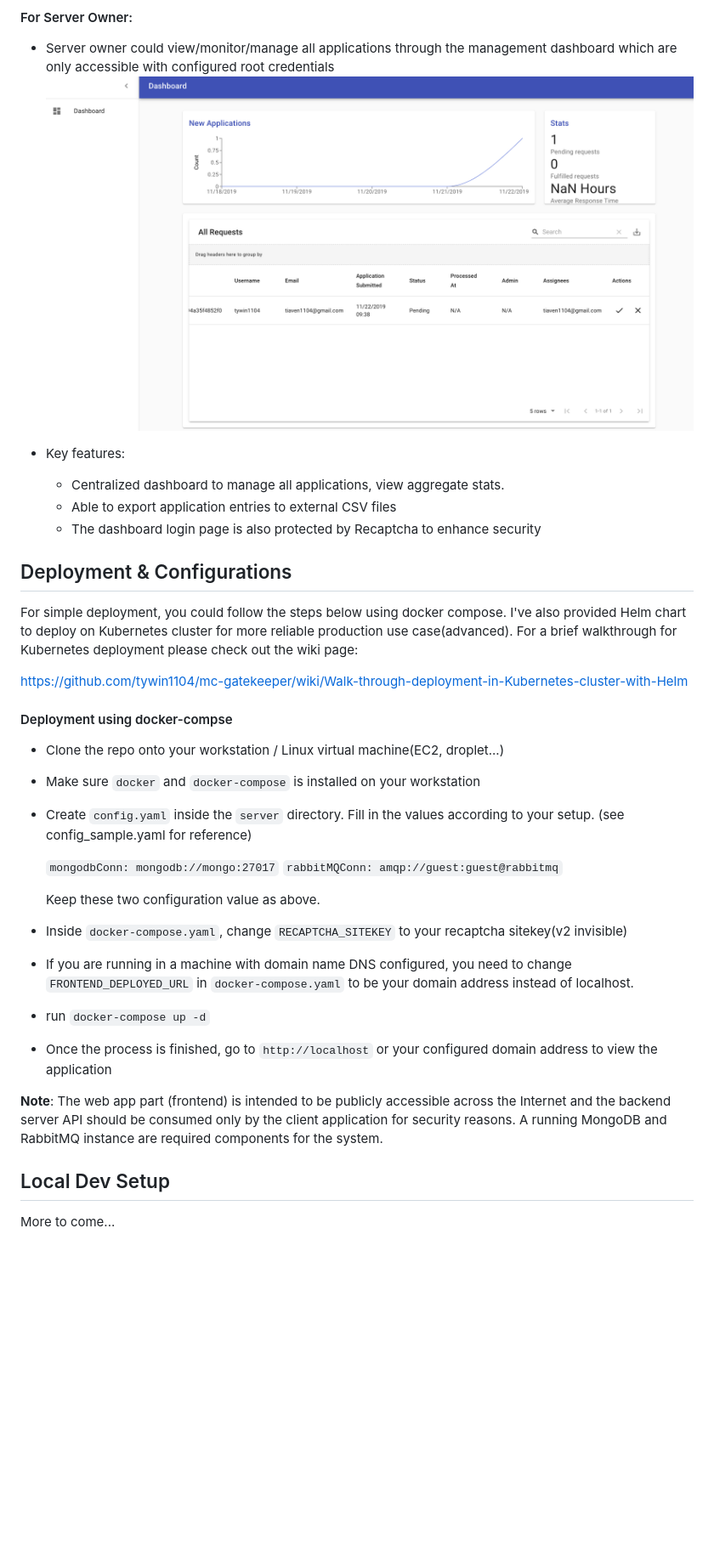
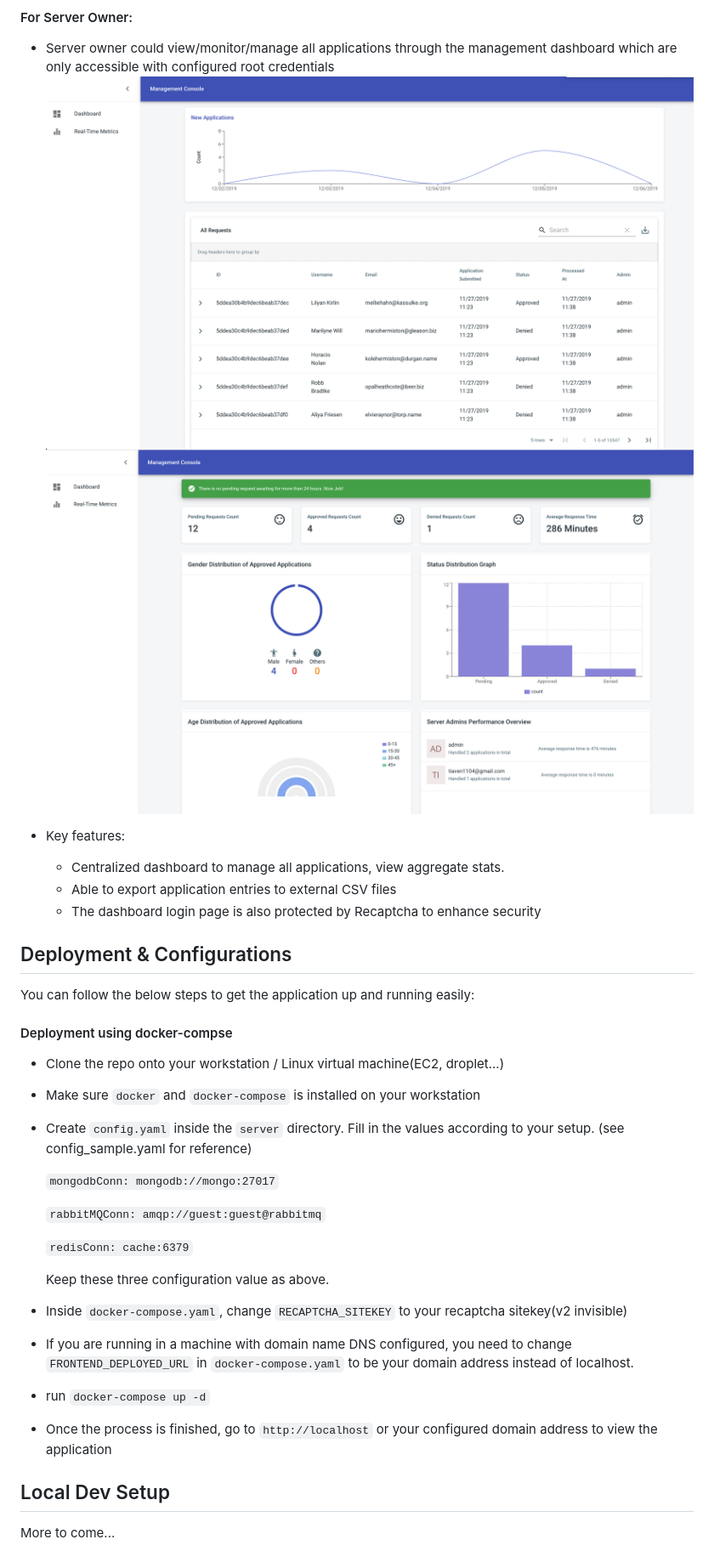
Before and after one commit to tywin1104/mc-gatekeeper, a Markdown page: README.md, the part around the change printed below. Shown: that part at 85% size. Drawn GitHub-style; pictures changed too: images/Dashboard.png (deleted), images/Dashboard1.png (added), images/Dashboard2.png (added); blank space fills up the shorter version.

```diff
--- a/README.md
+++ b/README.md
@@ -92,7 +92,8 @@ On top of these, it is implemented with security(encryotion; private endpoints t
 #### For Server Owner:
 
 - Server owner could view/monitor/manage all applications through the management dashboard which are only accessible with configured root credentials
-  ![Image of Yaktocat](images/Dashboard.png)
+  ![Image of Yaktocat](images/Dashboard1.png)
+  ![Image of Yaktocat](images/Dashboard2.png)
 
 - Key features:
   - Centralized dashboard to manage all applications, view aggregate stats.
@@ -101,9 +102,7 @@ On top of these, it is implemented with security(encryotion; private endpoints t
 
 ## Deployment & Configurations
 
-For simple deployment, you could follow the steps below using docker compose. I've also provided Helm chart to deploy on Kubernetes cluster for more reliable production use case(advanced). For a brief  walkthrough for Kubernetes deployment please check out the wiki page:
-
- https://github.com/tywin1104/mc-gatekeeper/wiki/Walk-through-deployment-in-Kubernetes-cluster-with-Helm
+You can follow the below steps to get the application up and running easily:
 
 #### Deployment using docker-compse
  - Clone the repo onto your workstation / Linux virtual machine(EC2, droplet...)
@@ -111,17 +110,17 @@ For simple deployment, you could follow the steps below using docker compose. I'
  - Create `config.yaml` inside the `server` directory. Fill in the values according to your setup. (see config_sample.yaml for reference)
 
    `mongodbConn: mongodb://mongo:27017`
+
    `rabbitMQConn: amqp://guest:guest@rabbitmq`
 
-   Keep these two configuration value as above.
+   `redisConn: cache:6379`
+
+   Keep these three configuration value as above.
  - Inside `docker-compose.yaml`, change `RECAPTCHA_SITEKEY` to your recaptcha sitekey(v2 invisible)
  - If you are running in a machine with domain name DNS configured, you need to change `FRONTEND_DEPLOYED_URL` in `docker-compose.yaml` to be your domain address instead of localhost.
  - run `docker-compose up -d`
  - Once the process is finished, go to `http://localhost` or your configured domain address to view the application
 
-
-
-**Note**: The web app part (frontend) is intended to be publicly accessible across the Internet and the backend server API should be consumed only by the client application for security reasons. A running MongoDB and RabbitMQ instance are required components for the system.
 
 ## Local Dev Setup
 
```
Also changed, not shown: other parts of README.md (+4 -4 lines).
